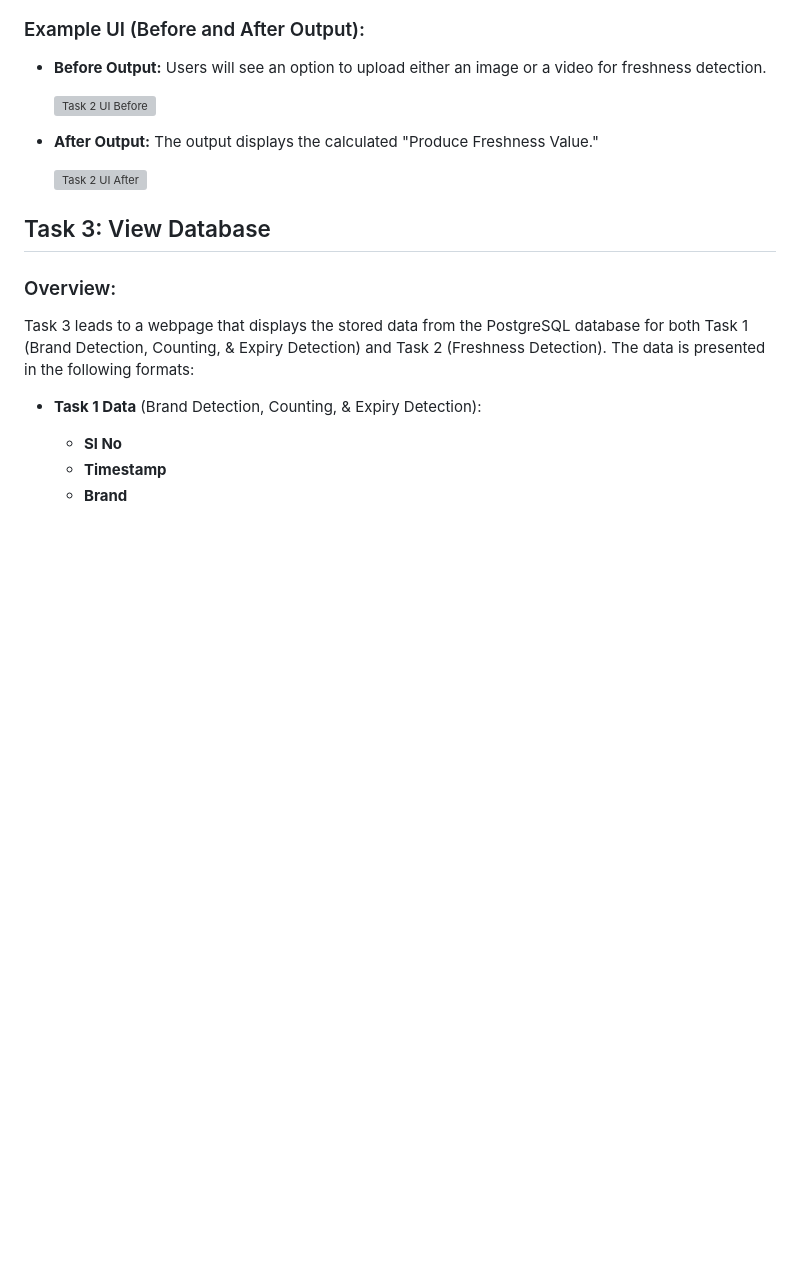
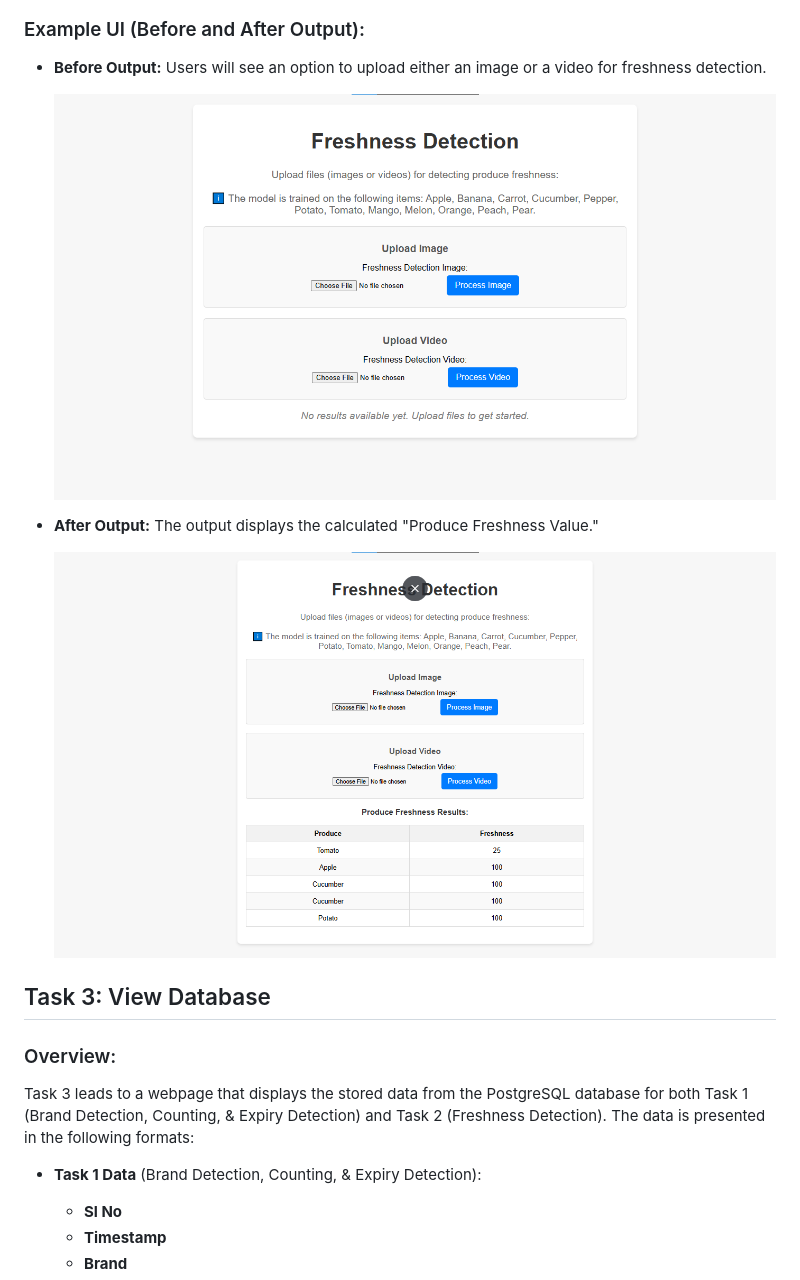
Before and after one commit to AshokKumar2525/GRID_6.0_SMART_VISION, a Markdown page: README.md, the part around one of its changes. Rendered like a GitHub page; blank space fills up the shorter version; grey boxes are pictures that could not be loaded.

```diff
--- a/README.md
+++ b/README.md
@@ -115,12 +115,12 @@ The data for both images and videos is stored in the PostgreSQL database in the
 - **Before Output:**
   Users will see an option to upload either an image or a video for freshness detection.
 
-  ![Task 2 UI Before](images\task2_before_output.png)
+  ![Task 2 UI Before](images/task2_before_output.png)
 
 - **After Output:**
   The output displays the calculated "Produce Freshness Value."
 
-  ![Task 2 UI After](images\task2_after_output.png)
+  ![Task 2 UI After](images/task2_after_output.png)
 
 
 ## Task 3: View Database
```
Also changed, not shown: other parts of README.md (+3 -3 lines).
